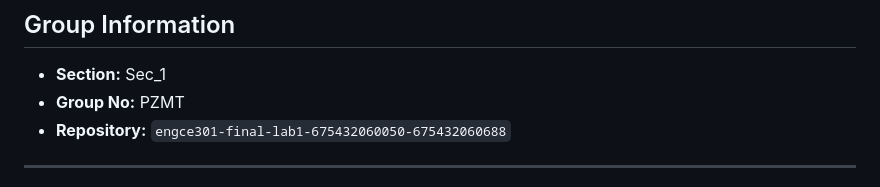
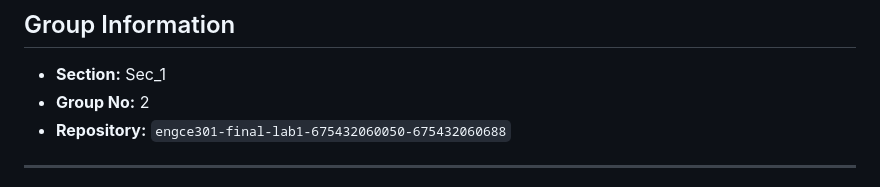
Before and after one commit to Zag5A6167/engce301-final-lab1-675432060050-675432060688, a Markdown page: README.md, the part around the change. Rendered like a GitHub page.

```diff
--- a/README.md
+++ b/README.md
@@ -3,7 +3,7 @@
 ## Group Information
 
 - **Section:** Sec_1
-- **Group No:** PZMT
+- **Group No:** 2
 - **Repository:** `engce301-final-lab1-675432060050-675432060688`
 
 ---
```
